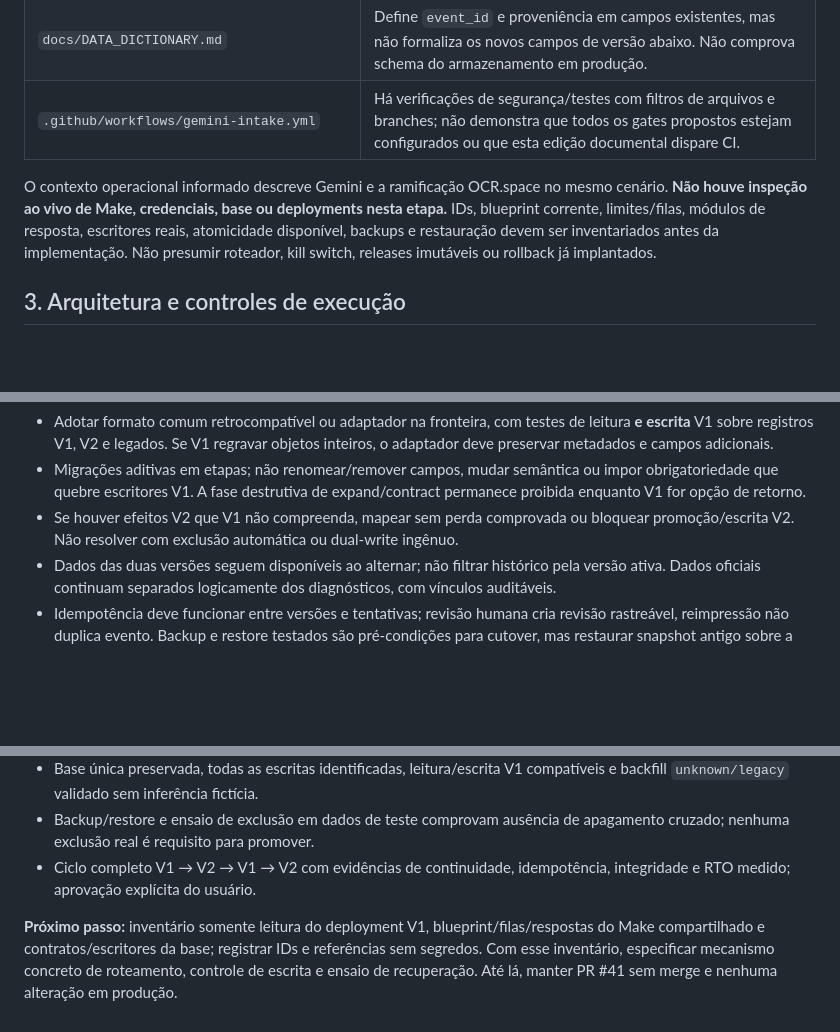
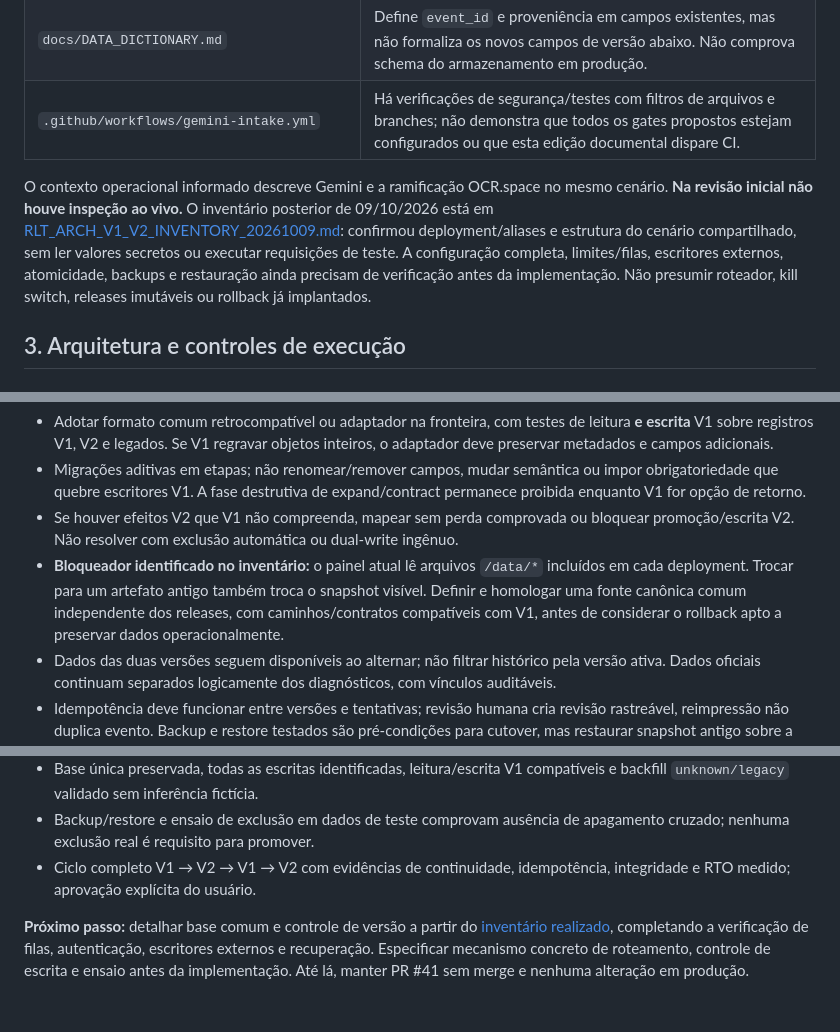
Before and after one commit to wagnerjfjunior/Roleta, a Markdown page: docs/RLT_ARCH_V1_V2_RELEASE_ROLLBACK.md, 3 parts joined by grey strips. Rendered like a GitHub page; blank space fills up the shorter version.

Commit message:
docs: inventory live V1 and shared Make rollback gaps

```diff
--- a/docs/RLT_ARCH_V1_V2_RELEASE_ROLLBACK.md
+++ b/docs/RLT_ARCH_V1_V2_RELEASE_ROLLBACK.md
@@ -26,7 +26,7 @@ Inspeção do repositório na cabeça `1d4dd1b824726a2d0bf1668bba65394e389a7ef0`
 | `docs/DATA_DICTIONARY.md` | Define `event_id` e proveniência em campos existentes, mas não formaliza os novos campos de versão abaixo. Não comprova schema do armazenamento em produção. |
 | `.github/workflows/gemini-intake.yml` | Há verificações de segurança/testes com filtros de arquivos e branches; não demonstra que todos os gates propostos estejam configurados ou que esta edição documental dispare CI. |
 
-O contexto operacional informado descreve Gemini e a ramificação OCR.space no mesmo cenário. **Não houve inspeção ao vivo de Make, credenciais, base ou deployments nesta etapa.** IDs, blueprint corrente, limites/filas, módulos de resposta, escritores reais, atomicidade disponível, backups e restauração devem ser inventariados antes da implementação. Não presumir roteador, kill switch, releases imutáveis ou rollback já implantados.
+O contexto operacional informado descreve Gemini e a ramificação OCR.space no mesmo cenário. **Na revisão inicial não houve inspeção ao vivo.** O inventário posterior de 09/10/2026 está em [RLT_ARCH_V1_V2_INVENTORY_20261009.md](RLT_ARCH_V1_V2_INVENTORY_20261009.md): confirmou deployment/aliases e estrutura do cenário compartilhado, sem ler valores secretos ou executar requisições de teste. A configuração completa, limites/filas, escritores externos, atomicidade, backups e restauração ainda precisam de verificação antes da implementação. Não presumir roteador, kill switch, releases imutáveis ou rollback já implantados.
 
 ## 3. Arquitetura e controles de execução
 
@@ -72,6 +72,7 @@ A versão atual fica na configuração de execução; a versão geradora fica no
 - Adotar formato comum retrocompatível ou adaptador na fronteira, com testes de leitura **e escrita** V1 sobre registros V1, V2 e legados. Se V1 regravar objetos inteiros, o adaptador deve preservar metadados e campos adicionais.
 - Migrações aditivas em etapas; não renomear/remover campos, mudar semântica ou impor obrigatoriedade que quebre escritores V1. A fase destrutiva de expand/contract permanece proibida enquanto V1 for opção de retorno.
 - Se houver efeitos V2 que V1 não compreenda, mapear sem perda comprovada ou bloquear promoção/escrita V2. Não resolver com exclusão automática ou dual-write ingênuo.
+- **Bloqueador identificado no inventário:** o painel atual lê arquivos `/data/*` incluídos em cada deployment. Trocar para um artefato antigo também troca o snapshot visível. Definir e homologar uma fonte canônica comum independente dos releases, com caminhos/contratos compatíveis com V1, antes de considerar o rollback apto a preservar dados operacionalmente.
 - Dados das duas versões seguem disponíveis ao alternar; não filtrar histórico pela versão ativa. Dados oficiais continuam separados logicamente dos diagnósticos, com vínculos auditáveis.
 - Idempotência deve funcionar entre versões e tentativas; revisão humana cria revisão rastreável, reimpressão não duplica evento. Backup e restore testados são pré-condições para cutover, mas restaurar snapshot antigo sobre a base inteira não é rollback de aplicação.
 
@@ -145,4 +146,4 @@ Antes de promoção operacional (esta documentação não autoriza merge/deploy)
 - Backup/restore e ensaio de exclusão em dados de teste comprovam ausência de apagamento cruzado; nenhuma exclusão real é requisito para promover.
 - Ciclo completo V1 → V2 → V1 → V2 com evidências de continuidade, idempotência, integridade e RTO medido; aprovação explícita do usuário.
 
-**Próximo passo:** inventário somente leitura do deployment V1, blueprint/filas/respostas do Make compartilhado e contratos/escritores da base; registrar IDs e referências sem segredos. Com esse inventário, especificar mecanismo concreto de roteamento, controle de escrita e ensaio de recuperação. Até lá, manter PR #41 sem merge e nenhuma alteração em produção.
+**Próximo passo:** detalhar base comum e controle de versão a partir do [inventário realizado](RLT_ARCH_V1_V2_INVENTORY_20261009.md), completando a verificação de filas, autenticação, escritores externos e recuperação. Especificar mecanismo concreto de roteamento, controle de escrita e ensaio antes da implementação. Até lá, manter PR #41 sem merge e nenhuma alteração em produção.
```
Also changed, not shown: docs/RLT_ARCH_V1_V2_INVENTORY_20261009.md (added, +88 -0 lines).
